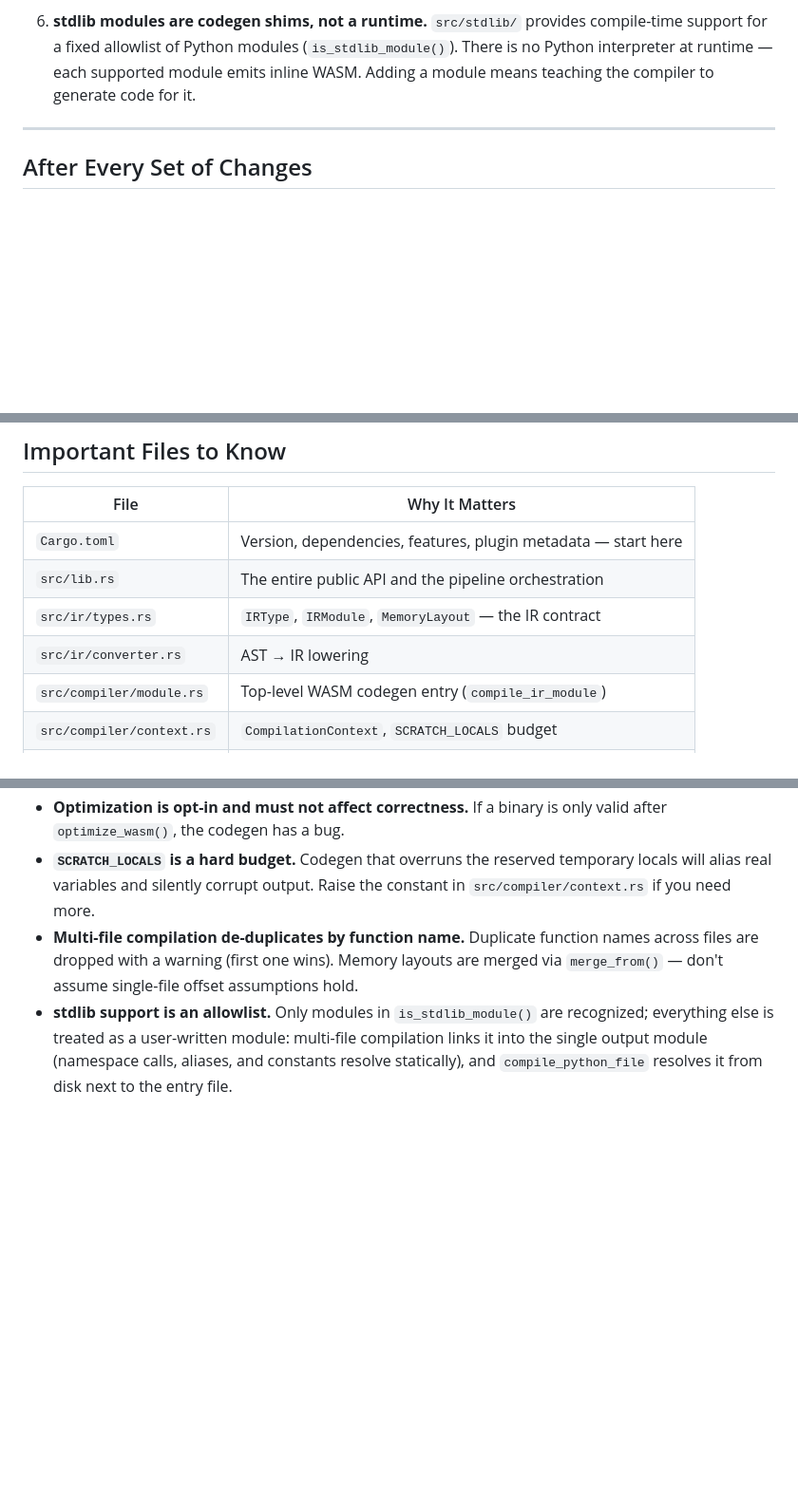
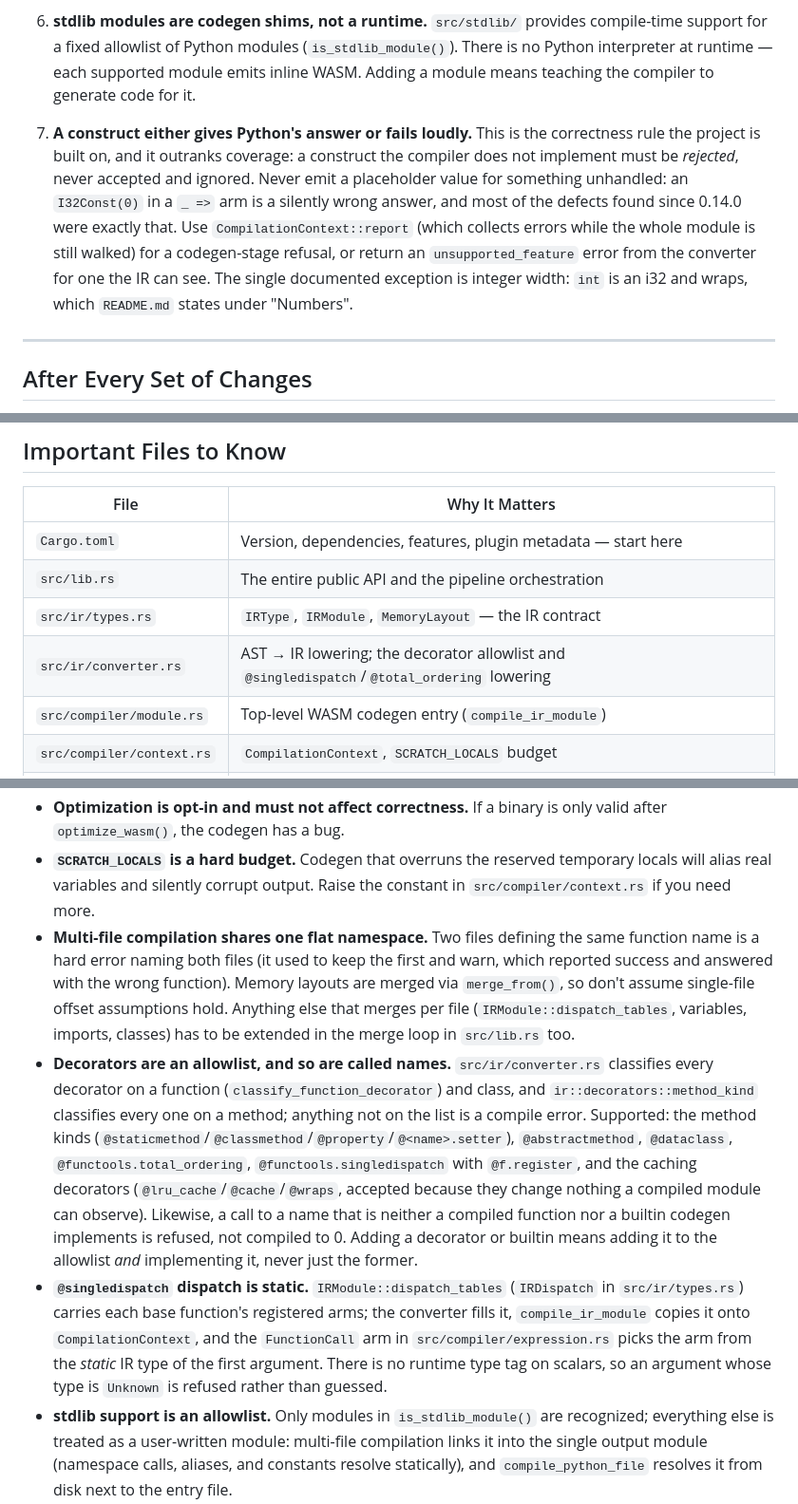
Before and after one commit to anistark/waspy, a Markdown page: AGENTS.md, 3 parts joined by grey strips. Shown at 95% size. GitHub-like rendering; blank space fills up the shorter version.

```diff
--- a/AGENTS.md
+++ b/AGENTS.md
@@ -58,6 +58,8 @@ Waspy is a **single linear compiler pipeline**. Every public entry point in `src
 5. **Optimization is optional and last.** `optimize_wasm()` (Binaryen) runs only when `CompilerOptions::optimize` is set. Never make correctness depend on the optimizer — the unoptimized binary must already be valid and correct.
 
 6. **stdlib modules are codegen shims, not a runtime.** `src/stdlib/` provides compile-time support for a fixed allowlist of Python modules (`is_stdlib_module()`). There is no Python interpreter at runtime — each supported module emits inline WASM. Adding a module means teaching the compiler to generate code for it.
+
+7. **A construct either gives Python's answer or fails loudly.** This is the correctness rule the project is built on, and it outranks coverage: a construct the compiler does not implement must be *rejected*, never accepted and ignored. Never emit a placeholder value for something unhandled: an `I32Const(0)` in a `_ =>` arm is a silently wrong answer, and most of the defects found since 0.14.0 were exactly that. Use `CompilationContext::report` (which collects errors while the whole module is still walked) for a codegen-stage refusal, or return an `unsupported_feature` error from the converter for one the IR can see. The single documented exception is integer width: `int` is an i32 and wraps, which `README.md` states under "Numbers".
 
 ---
 
@@ -320,7 +328,7 @@ test: description          # Adding/fixing tests
 | `Cargo.toml` | Version, dependencies, features, plugin metadata — start here |
 | `src/lib.rs` | The entire public API and the pipeline orchestration |
 | `src/ir/types.rs` | `IRType`, `IRModule`, `MemoryLayout` — the IR contract |
-| `src/ir/converter.rs` | AST → IR lowering |
+| `src/ir/converter.rs` | AST → IR lowering; the decorator allowlist and `@singledispatch`/`@total_ordering` lowering |
 | `src/compiler/module.rs` | Top-level WASM codegen entry (`compile_ir_module`) |
 | `src/compiler/context.rs` | `CompilationContext`, `SCRATCH_LOCALS` budget |
 | `src/optimize/wasm.rs` | Binaryen optimization pass |
@@ -392,7 +408,9 @@ test: description          # Adding/fixing tests
 - **Binaryen is a native dependency.** The `binaryen` crate needs a C/C++ toolchain to build. Optimization failures may stem from the build environment, not your code.
 - **Optimization is opt-in and must not affect correctness.** If a binary is only valid after `optimize_wasm()`, the codegen has a bug.
 - **`SCRATCH_LOCALS` is a hard budget.** Codegen that overruns the reserved temporary locals will alias real variables and silently corrupt output. Raise the constant in `src/compiler/context.rs` if you need more.
-- **Multi-file compilation de-duplicates by function name.** Duplicate function names across files are dropped with a warning (first one wins). Memory layouts are merged via `merge_from()` — don't assume single-file offset assumptions hold.
+- **Multi-file compilation shares one flat namespace.** Two files defining the same function name is a hard error naming both files (it used to keep the first and warn, which reported success and answered with the wrong function). Memory layouts are merged via `merge_from()`, so don't assume single-file offset assumptions hold. Anything else that merges per file (`IRModule::dispatch_tables`, variables, imports, classes) has to be extended in the merge loop in `src/lib.rs` too.
+- **Decorators are an allowlist, and so are called names.** `src/ir/converter.rs` classifies every decorator on a function (`classify_function_decorator`) and class, and `ir::decorators::method_kind` classifies every one on a method; anything not on the list is a compile error. Supported: the method kinds (`@staticmethod`/`@classmethod`/`@property`/`@<name>.setter`), `@abstractmethod`, `@dataclass`, `@functools.total_ordering`, `@functools.singledispatch` with `@f.register`, and the caching decorators (`@lru_cache`/`@cache`/`@wraps`, accepted because they change nothing a compiled module can observe). Likewise, a call to a name that is neither a compiled function nor a builtin codegen implements is refused, not compiled to 0. Adding a decorator or builtin means adding it to the allowlist *and* implementing it, never just the former.
+- **`@singledispatch` dispatch is static.** `IRModule::dispatch_tables` (`IRDispatch` in `src/ir/types.rs`) carries each base function's registered arms; the converter fills it, `compile_ir_module` copies it onto `CompilationContext`, and the `FunctionCall` arm in `src/compiler/expression.rs` picks the arm from the *static* IR type of the first argument. There is no runtime type tag on scalars, so an argument whose type is `Unknown` is refused rather than guessed.
 - **stdlib support is an allowlist.** Only modules in `is_stdlib_module()` are recognized; everything else is treated as a user-written module: multi-file compilation links it into the single output module (namespace calls, aliases, and constants resolve statically), and `compile_python_file` resolves it from disk next to the entry file.
 - **A program that calls `open()` imports host functions.** File I/O emits a WASM import section (module `waspy_host`: `open`/`read`/`write`/`close`) that the embedder must provide; every other program keeps zero imports and must stay that way — the import section is emitted only when the IR walk finds an `open()` call.
 - **MSRV vs CI mismatch.** `Cargo.toml` declares MSRV 1.70 but CI builds and lints with Rust 1.88. Don't rely on >1.70 features without bumping the declared `rust-version`.
```
Also changed, not shown: other parts of AGENTS.md (+18 -4 lines).
